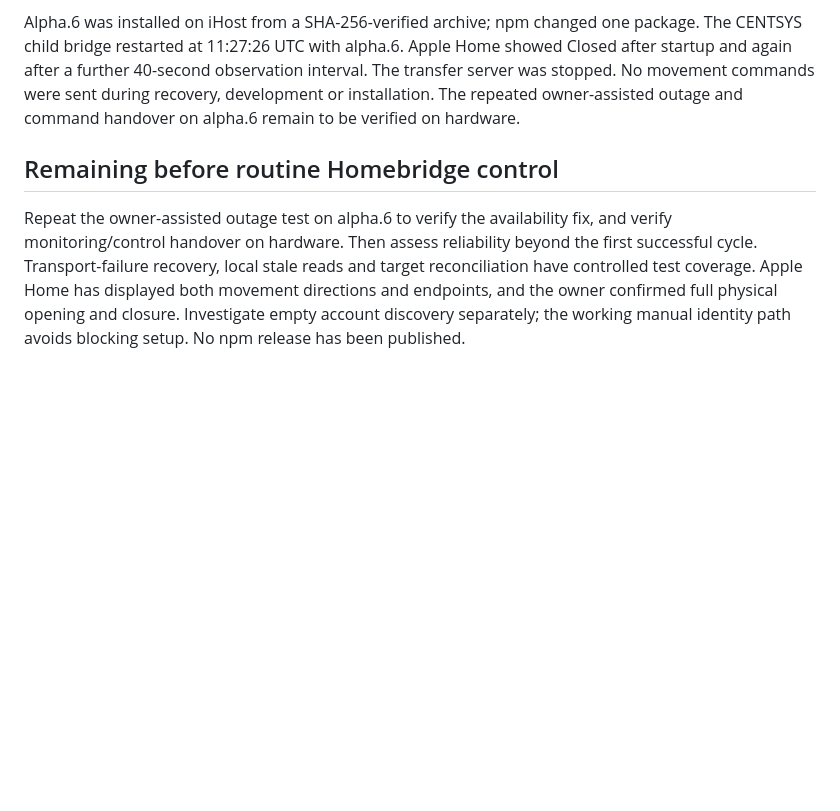
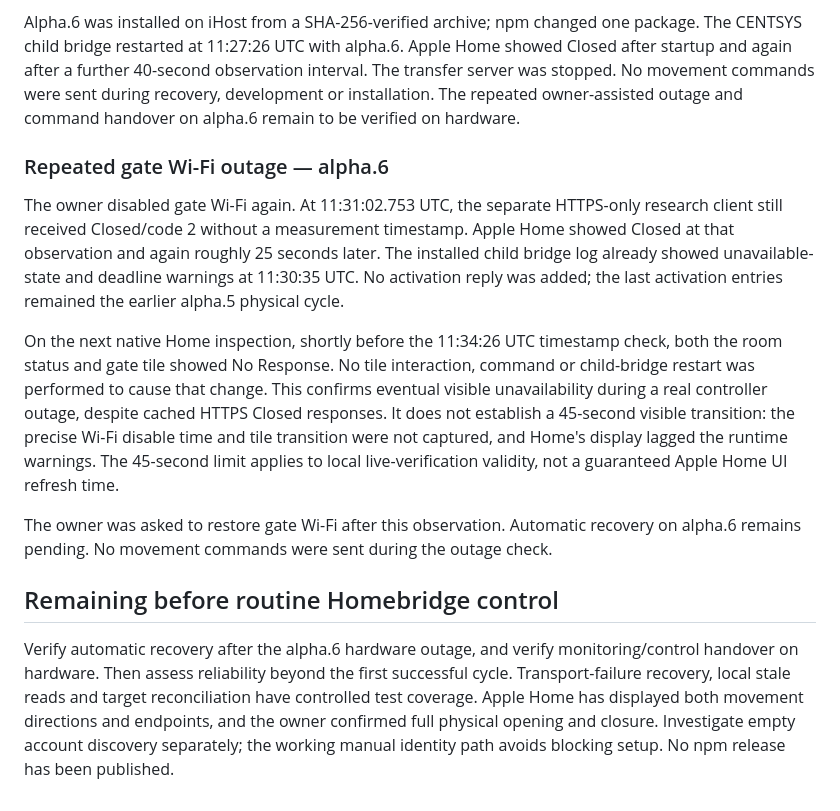
Before and after one commit to deanvanniekerk/homebridge-centsys, a Markdown page: docs/VALIDATION.md, the part around the change. Rendered like a GitHub page; blank space fills up the shorter version.

Commit message:
docs: record real alpha.6 offline HomeKit status

```diff
--- a/docs/VALIDATION.md
+++ b/docs/VALIDATION.md
@@ -191,6 +191,14 @@ A local read-only check against the gate returned Closed at 11:25:11.148 UTC aft
 
 Alpha.6 was installed on iHost from a SHA-256-verified archive; npm changed one package. The CENTSYS child bridge restarted at 11:27:26 UTC with alpha.6. Apple Home showed Closed after startup and again after a further 40-second observation interval. The transfer server was stopped. No movement commands were sent during recovery, development or installation. The repeated owner-assisted outage and command handover on alpha.6 remain to be verified on hardware.
 
+### Repeated gate Wi-Fi outage — alpha.6
+
+The owner disabled gate Wi-Fi again. At 11:31:02.753 UTC, the separate HTTPS-only research client still received Closed/code 2 without a measurement timestamp. Apple Home showed Closed at that observation and again roughly 25 seconds later. The installed child bridge log already showed unavailable-state and deadline warnings at 11:30:35 UTC. No activation reply was added; the last activation entries remained the earlier alpha.5 physical cycle.
+
+On the next native Home inspection, shortly before the 11:34:26 UTC timestamp check, both the room status and gate tile showed No Response. No tile interaction, command or child-bridge restart was performed to cause that change. This confirms eventual visible unavailability during a real controller outage, despite cached HTTPS Closed responses. It does not establish a 45-second visible transition: the precise Wi-Fi disable time and tile transition were not captured, and Home's display lagged the runtime warnings. The 45-second limit applies to local live-verification validity, not a guaranteed Apple Home UI refresh time.
+
+The owner was asked to restore gate Wi-Fi after this observation. Automatic recovery on alpha.6 remains pending. No movement commands were sent during the outage check.
+
 ## Remaining before routine Homebridge control
 
-Repeat the owner-assisted outage test on alpha.6 to verify the availability fix, and verify monitoring/control handover on hardware. Then assess reliability beyond the first successful cycle. Transport-failure recovery, local stale reads and target reconciliation have controlled test coverage. Apple Home has displayed both movement directions and endpoints, and the owner confirmed full physical opening and closure. Investigate empty account discovery separately; the working manual identity path avoids blocking setup. No npm release has been published.
+Verify automatic recovery after the alpha.6 hardware outage, and verify monitoring/control handover on hardware. Then assess reliability beyond the first successful cycle. Transport-failure recovery, local stale reads and target reconciliation have controlled test coverage. Apple Home has displayed both movement directions and endpoints, and the owner confirmed full physical opening and closure. Investigate empty account discovery separately; the working manual identity path avoids blocking setup. No npm release has been published.
```
Also changed, not shown: docs/INSTALLATION.md (+3 -3 lines).
